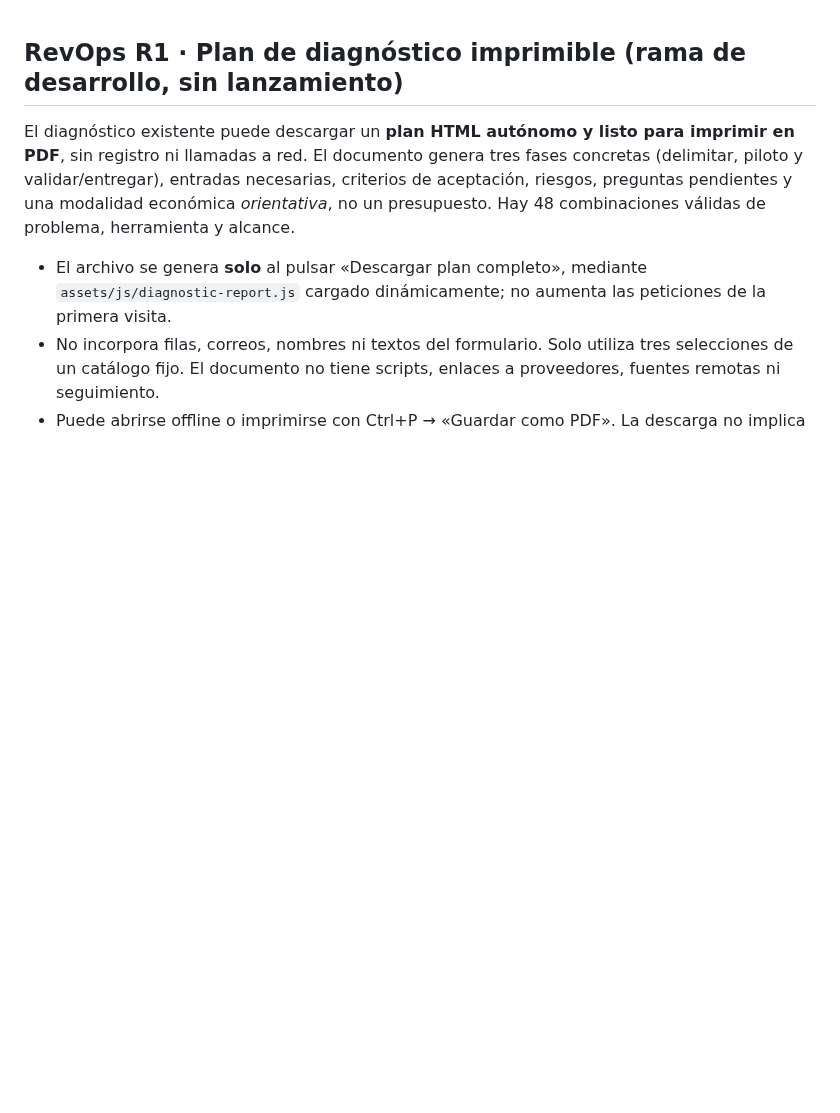
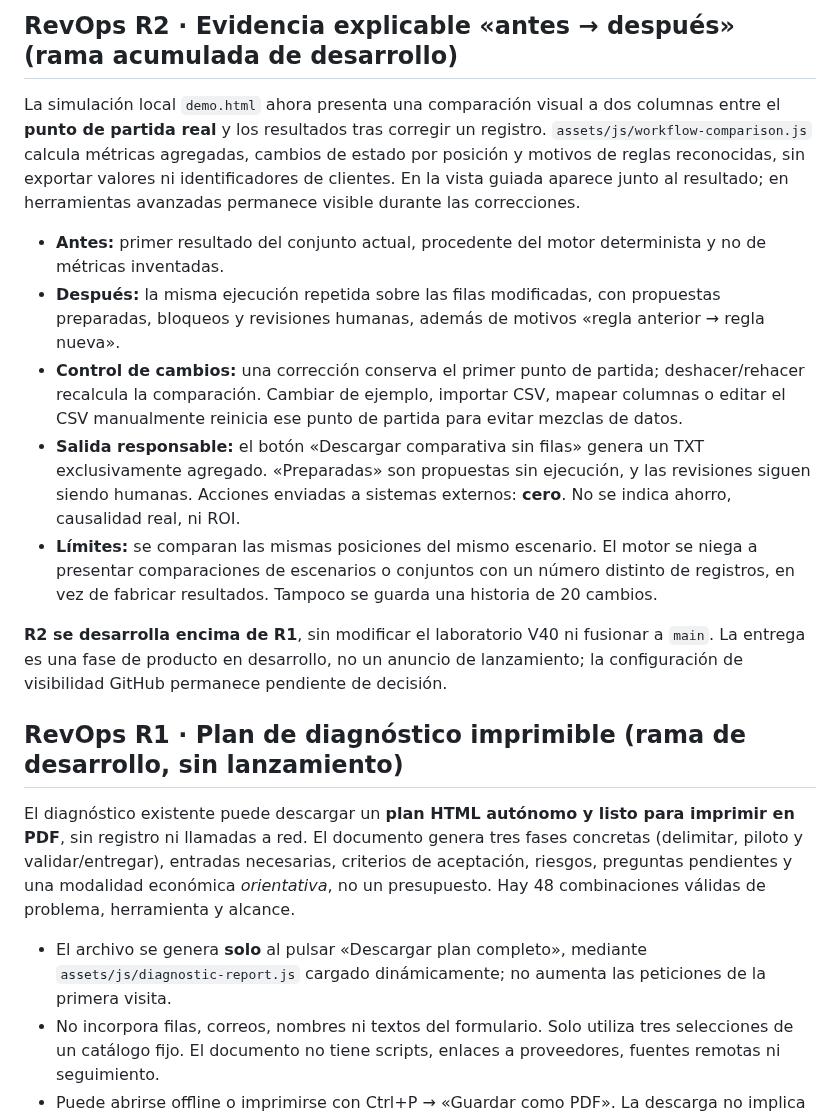
Before and after one commit to GracianB/revops-studio, a Markdown page: README.md, the part around the change. Drawn GitHub-style; blank space fills up the shorter version.

Commit message:
test/docs(revops-r2): explainability, regression gates and unpublished scope

```diff
--- a/README.md
+++ b/README.md
@@ -1,3 +1,15 @@
+## RevOps R2 · Evidencia explicable «antes → después» (rama acumulada de desarrollo)
+
+La simulación local `demo.html` ahora presenta una comparación visual a dos columnas entre el **punto de partida real** y los resultados tras corregir un registro. `assets/js/workflow-comparison.js` calcula métricas agregadas, cambios de estado por posición y motivos de reglas reconocidas, sin exportar valores ni identificadores de clientes. En la vista guiada aparece junto al resultado; en herramientas avanzadas permanece visible durante las correcciones.
+
+- **Antes:** primer resultado del conjunto actual, procedente del motor determinista y no de métricas inventadas.
+- **Después:** la misma ejecución repetida sobre las filas modificadas, con propuestas preparadas, bloqueos y revisiones humanas, además de motivos «regla anterior → regla nueva».
+- **Control de cambios:** una corrección conserva el primer punto de partida; deshacer/rehacer recalcula la comparación. Cambiar de ejemplo, importar CSV, mapear columnas o editar el CSV manualmente reinicia ese punto de partida para evitar mezclas de datos.
+- **Salida responsable:** el botón «Descargar comparativa sin filas» genera un TXT exclusivamente agregado. «Preparadas» son propuestas sin ejecución, y las revisiones siguen siendo humanas. Acciones enviadas a sistemas externos: **cero**. No se indica ahorro, causalidad real, ni ROI.
+- **Límites:** se comparan las mismas posiciones del mismo escenario. El motor se niega a presentar comparaciones de escenarios o conjuntos con un número distinto de registros, en vez de fabricar resultados. Tampoco se guarda una historia de 20 cambios.
+
+**R2 se desarrolla encima de R1**, sin modificar el laboratorio V40 ni fusionar a `main`. La entrega es una fase de producto en desarrollo, no un anuncio de lanzamiento; la configuración de visibilidad GitHub permanece pendiente de decisión.
+
 ## RevOps R1 · Plan de diagnóstico imprimible (rama de desarrollo, sin lanzamiento)
 
 El diagnóstico existente puede descargar un **plan HTML autónomo y listo para imprimir en PDF**, sin registro ni llamadas a red. El documento genera tres fases concretas (delimitar, piloto y validar/entregar), entradas necesarias, criterios de aceptación, riesgos, preguntas pendientes y una modalidad económica *orientativa*, no un presupuesto. Hay 48 combinaciones válidas de problema, herramienta y alcance.
```
